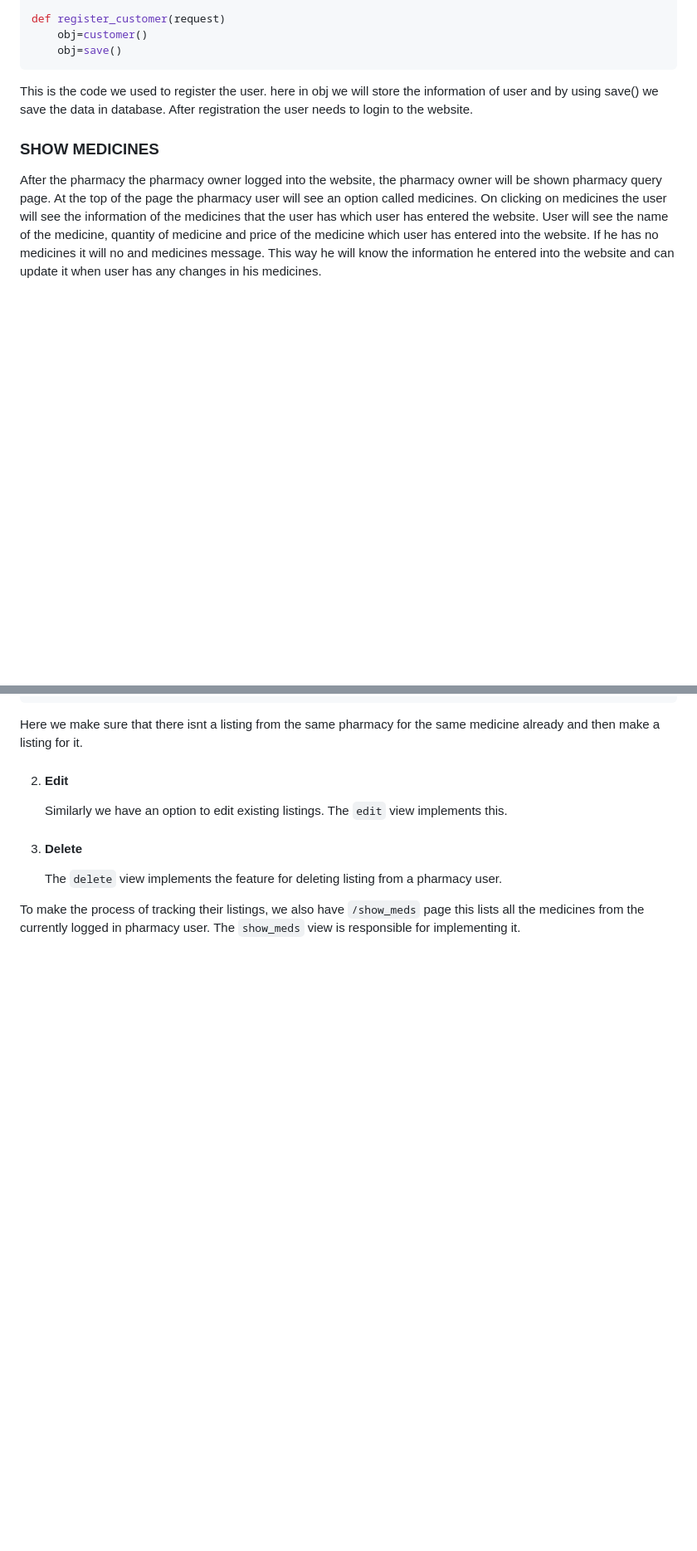
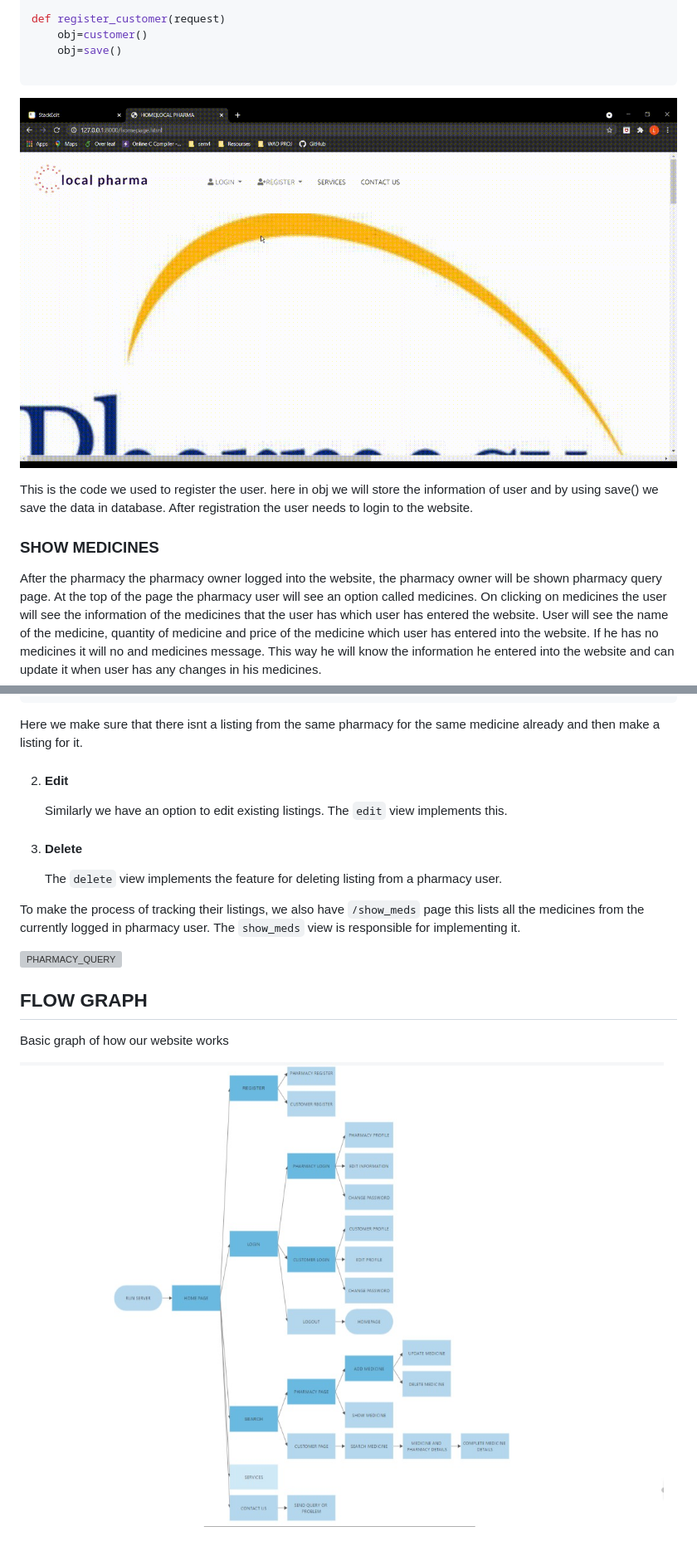
Before and after one commit to likhith002/LOCAL-PHARMA-DJANGO-PROJECT-, a Markdown page: README.md, 2 parts joined by grey strips. Shown: that part at 83% size. Drawn GitHub-style; pictures changed too: DOCUMENTATION_IMAGES/flow_graph.jpeg (added); blank space fills up the shorter version; grey boxes are pictures that could not be loaded.

Commit message:
Making changes to Readme.me

````diff
--- a/README.md
+++ b/README.md
@@ -118,7 +118,11 @@ def reegister_pharmacy(request)
 def register_customer(request)
 	obj=customer()
 	obj=save()
+
 ```
+
+
+![REGISTRATION](/DOCUMENTATION_IMAGES/register.gif)
 
 This is the code we used to register the user. here in obj we will store the information of user and by using save() we save the data in database. After registration the user needs to login to the website.
 
@@ -336,3 +350,13 @@ Here we make sure that there isnt a listing from the same pharmacy for the same
 	The `delete` view implements the feature for deleting listing from a pharmacy user.
 
 To make the process of tracking their listings, we also have `/show_meds` page this lists all the medicines from the currently logged in pharmacy user. The `show_meds` view is responsible for implementing it.
+
+
+![PHARMACY_QUERY](/DOCUMENTATION_IMAGES/pharmacy_query.gif)
+
+
+## FLOW GRAPH
+
+Basic graph of how our website works
+
+![FLOWGRAPH](/DOCUMENTATION_IMAGES/flow_graph.jpeg)
````
Also changed, not shown: other parts of README.md (+10 -0 lines).
